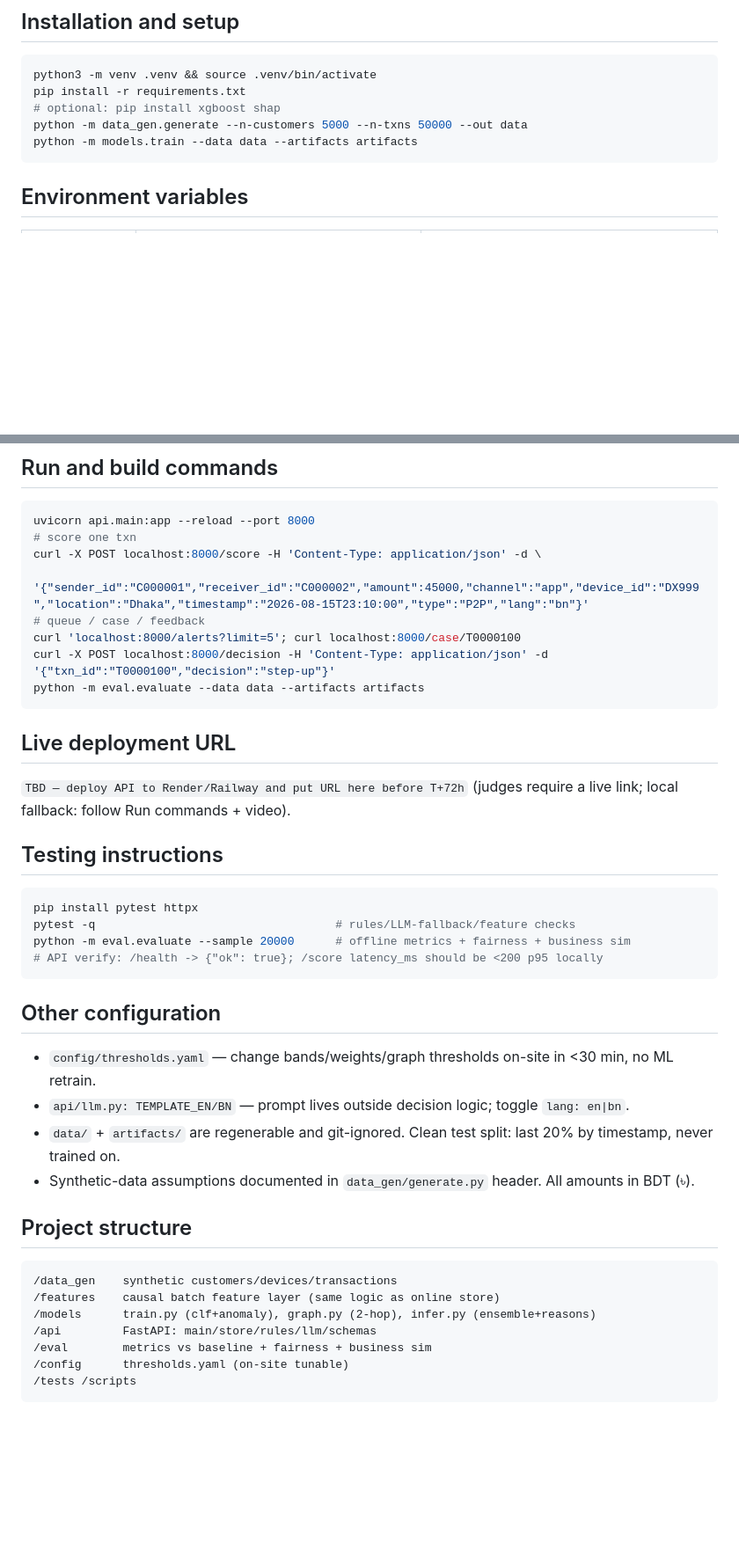
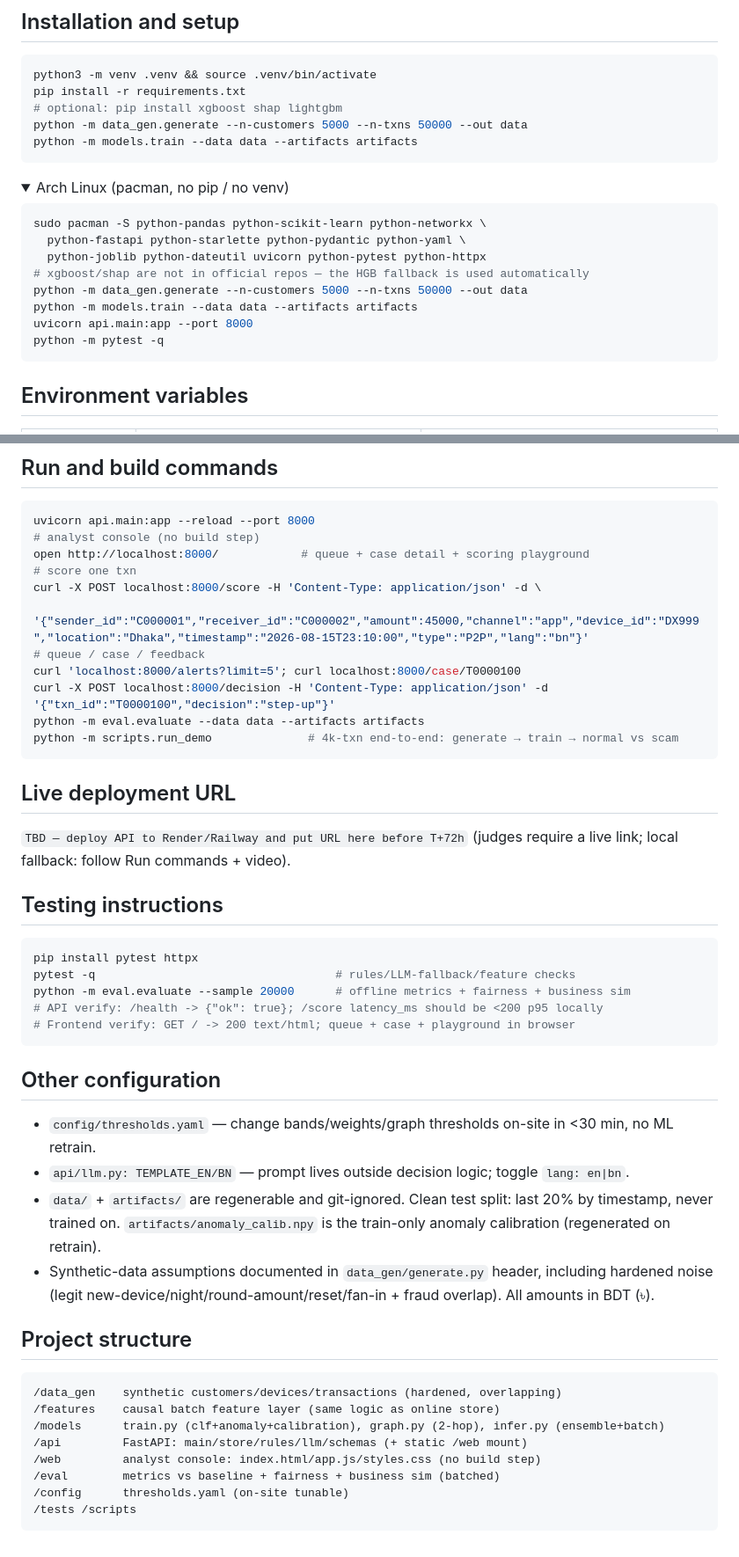
Before and after one commit to A7reus/Vigil, a Markdown page: README.md, 2 parts joined by grey strips. Shown at 88% size. GitHub-like rendering; folded sections open; blank space fills up the shorter version.

Commit message:
docs: pip primary, Arch pacman block, frontend and calibration notes

````diff
--- a/README.md
+++ b/README.md
@@ -24,10 +23,25 @@ Python 3.10+, Pandas, NumPy, Scikit-learn, NetworkX, FastAPI/Uvicorn, PyYAML, Jo
 ```bash
 python3 -m venv .venv && source .venv/bin/activate
 pip install -r requirements.txt
-# optional: pip install xgboost shap
+# optional: pip install xgboost shap lightgbm
 python -m data_gen.generate --n-customers 5000 --n-txns 50000 --out data
 python -m models.train --data data --artifacts artifacts
 ```
+
+<details>
+<summary>Arch Linux (pacman, no pip / no venv)</summary>
+
+```bash
+sudo pacman -S python-pandas python-scikit-learn python-networkx \
+  python-fastapi python-starlette python-pydantic python-yaml \
+  python-joblib python-dateutil uvicorn python-pytest python-httpx
+# xgboost/shap are not in official repos — the HGB fallback is used automatically
+python -m data_gen.generate --n-customers 5000 --n-txns 50000 --out data
+python -m models.train --data data --artifacts artifacts
+uvicorn api.main:app --port 8000
+python -m pytest -q
+```
+</details>
 
 ## Environment variables
 | Name | Purpose | Example |
@@ -39,6 +53,8 @@ python -m models.train --data data --artifacts artifacts
 ## Run and build commands
 ```bash
 uvicorn api.main:app --reload --port 8000
+# analyst console (no build step)
+open http://localhost:8000/            # queue + case detail + scoring playground
 # score one txn
 curl -X POST localhost:8000/score -H 'Content-Type: application/json' -d \
  '{"sender_id":"C000001","receiver_id":"C000002","amount":45000,"channel":"app","device_id":"DX999","location":"Dhaka","timestamp":"2026-08-15T23:10:00","type":"P2P","lang":"bn"}'
@@ -46,6 +62,7 @@ curl -X POST localhost:8000/score -H 'Content-Type: application/json' -d \
 curl 'localhost:8000/alerts?limit=5'; curl localhost:8000/case/T0000100
 curl -X POST localhost:8000/decision -H 'Content-Type: application/json' -d '{"txn_id":"T0000100","decision":"step-up"}'
 python -m eval.evaluate --data data --artifacts artifacts
+python -m scripts.run_demo              # 4k-txn end-to-end: generate → train → normal vs scam
 ```
 
 ## Live deployment URL
@@ -57,21 +74,23 @@ pip install pytest httpx
 pytest -q                                   # rules/LLM-fallback/feature checks
 python -m eval.evaluate --sample 20000      # offline metrics + fairness + business sim
 # API verify: /health -> {"ok": true}; /score latency_ms should be <200 p95 locally
+# Frontend verify: GET / -> 200 text/html; queue + case + playground in browser
 ```
 
 ## Other configuration
 - `config/thresholds.yaml` — change bands/weights/graph thresholds on-site in <30 min, no ML retrain.
 - `api/llm.py: TEMPLATE_EN/BN` — prompt lives outside decision logic; toggle `lang: en|bn`.
-- `data/` + `artifacts/` are regenerable and git-ignored. Clean test split: last 20% by timestamp, never trained on.
-- Synthetic-data assumptions documented in `data_gen/generate.py` header. All amounts in BDT (৳).
+- `data/` + `artifacts/` are regenerable and git-ignored. Clean test split: last 20% by timestamp, never trained on. `artifacts/anomaly_calib.npy` is the train-only anomaly calibration (regenerated on retrain).
+- Synthetic-data assumptions documented in `data_gen/generate.py` header, including hardened noise (legit new-device/night/round-amount/reset/fan-in + fraud overlap). All amounts in BDT (৳).
 
 ## Project structure
 ```
-/data_gen    synthetic customers/devices/transactions
+/data_gen    synthetic customers/devices/transactions (hardened, overlapping)
 /features    causal batch feature layer (same logic as online store)
-/models      train.py (clf+anomaly), graph.py (2-hop), infer.py (ensemble+reasons)
-/api         FastAPI: main/store/rules/llm/schemas
-/eval        metrics vs baseline + fairness + business sim
+/models      train.py (clf+anomaly+calibration), graph.py (2-hop), infer.py (ensemble+batch)
+/api         FastAPI: main/store/rules/llm/schemas (+ static /web mount)
+/web         analyst console: index.html/app.js/styles.css (no build step)
+/eval        metrics vs baseline + fairness + business sim (batched)
 /config      thresholds.yaml (on-site tunable)
 /tests /scripts
 ```
````
Also changed, not shown: other parts of README.md (+4 -5 lines).
